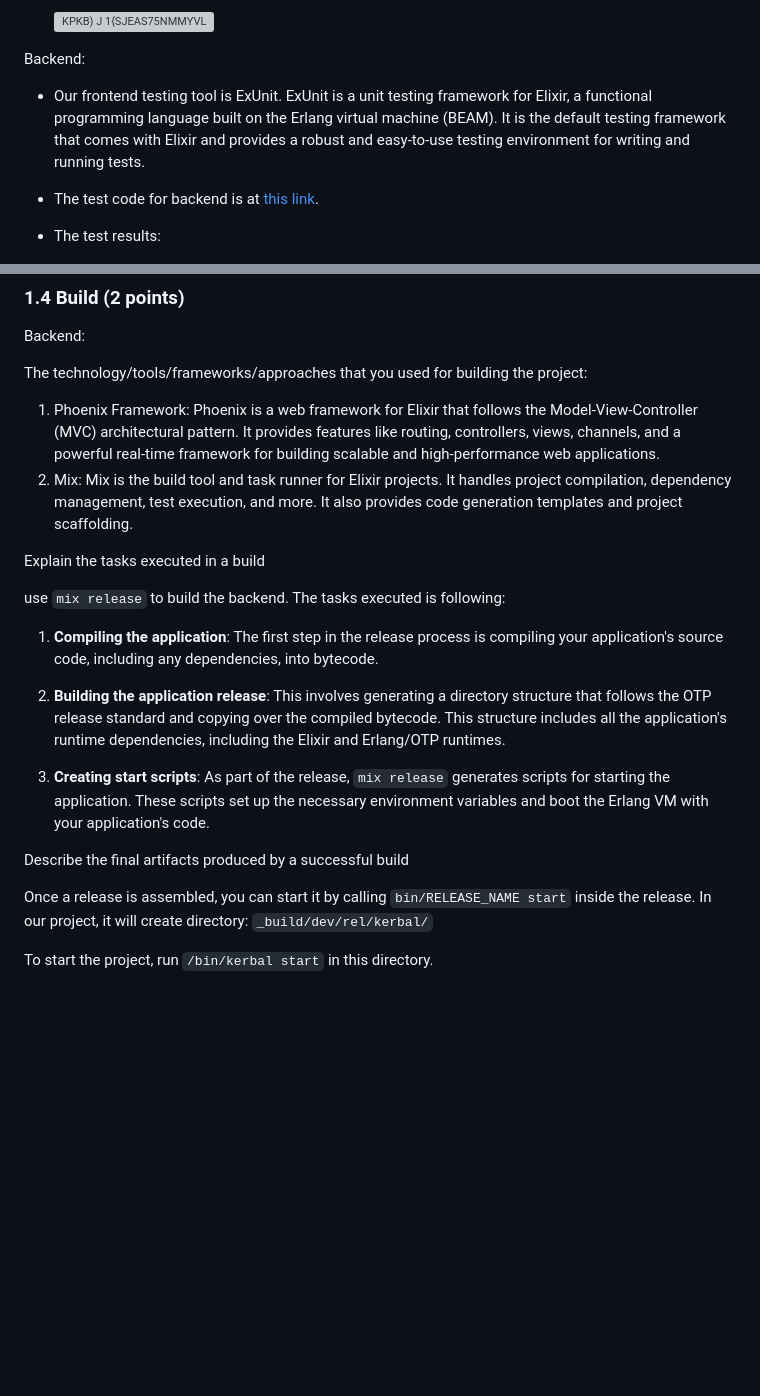
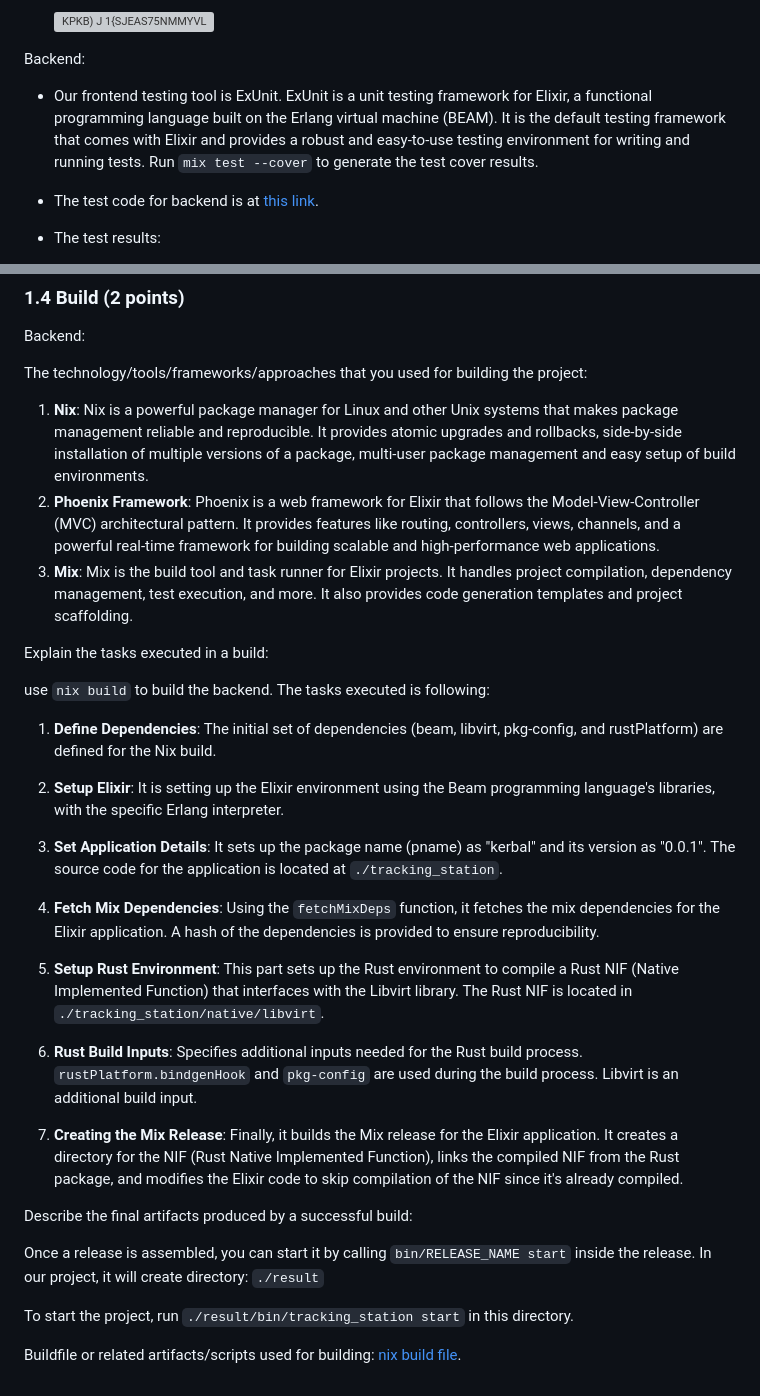
Before and after one commit to ZephyrusZhang/Kerbal, a Markdown page: report/milestone-3/milestone3-111.md, 2 parts joined by grey strips. Drawn GitHub-style; blank space fills up the shorter version; grey boxes are pictures that could not be loaded.

```diff
--- a/report/milestone-3/milestone3-111.md
+++ b/report/milestone-3/milestone3-111.md
@@ -38,7 +38,7 @@ Frontend:
 
 Backend:
 
-- Our frontend testing tool is ExUnit. ExUnit is a unit testing framework for Elixir, a functional programming language built on the Erlang virtual machine (BEAM). It is the default testing framework that comes with Elixir and provides a robust and easy-to-use testing environment for writing and running tests.
+- Our frontend testing tool is ExUnit. ExUnit is a unit testing framework for Elixir, a functional programming language built on the Erlang virtual machine (BEAM). It is the default testing framework that comes with Elixir and provides a robust and easy-to-use testing environment for writing and running tests. Run `mix test --cover` to generate the test cover results.
 
 - The test code for backend is at [this link](https://github.com/sustech-cs304/team-project-111/tree/main/kerbal-backend/test).
 
@@ -54,25 +54,38 @@ Backend:
 
 The technology/tools/frameworks/approaches that you used for building the project:
 
-1. Phoenix Framework: Phoenix is a web framework for Elixir that follows the Model-View-Controller (MVC) architectural pattern. It provides features like routing, controllers, views, channels, and a powerful real-time framework for building scalable and high-performance web applications.
-2. Mix: Mix is the build tool and task runner for Elixir projects. It handles project compilation, dependency management, test execution, and more. It also provides code generation templates and project scaffolding.
+1. **Nix**: Nix is a powerful package manager for Linux and other Unix systems that makes package management reliable and reproducible. It provides atomic upgrades and rollbacks, side-by-side installation of multiple versions of a package, multi-user package management and easy setup of build environments.
+2. **Phoenix Framework**: Phoenix is a web framework for Elixir that follows the Model-View-Controller (MVC) architectural pattern. It provides features like routing, controllers, views, channels, and a powerful real-time framework for building scalable and high-performance web applications.
+3. **Mix**: Mix is the build tool and task runner for Elixir projects. It handles project compilation, dependency management, test execution, and more. It also provides code generation templates and project scaffolding.
 
 
 
-Explain the tasks executed in a build
+Explain the tasks executed in a build:
 
-use `mix release` to build the backend. The tasks executed is following:
+use `nix build` to build the backend. The tasks executed is following:
 
-1. **Compiling the application**: The first step in the release process is compiling your application's source code, including any dependencies, into bytecode.
+1. **Define Dependencies**: The initial set of dependencies (beam, libvirt, pkg-config, and rustPlatform) are defined for the Nix build.
 
-2. **Building the application release**: This involves generating a directory structure that follows the OTP release standard and copying over the compiled bytecode. This structure includes all the application's runtime dependencies, including the Elixir and Erlang/OTP runtimes.
+2. **Setup Elixir**: It is setting up the Elixir environment using the Beam programming language's libraries, with the specific Erlang interpreter.
 
-3. **Creating start scripts**: As part of the release, `mix release` generates scripts for starting the application. These scripts set up the necessary environment variables and boot the Erlang VM with your application's code.
+3. **Set Application Details**: It sets up the package name (pname) as "kerbal" and its version as "0.0.1". The source code for the application is located at `./tracking_station`.
+
+4. **Fetch Mix Dependencies**: Using the `fetchMixDeps` function, it fetches the mix dependencies for the Elixir application. A hash of the dependencies is provided to ensure reproducibility.
+
+5. **Setup Rust Environment**: This part sets up the Rust environment to compile a Rust NIF (Native Implemented Function) that interfaces with the Libvirt library. The Rust NIF is located in `./tracking_station/native/libvirt`.
+
+6. **Rust Build Inputs**: Specifies additional inputs needed for the Rust build process. `rustPlatform.bindgenHook` and `pkg-config` are used during the build process. Libvirt is an additional build input.
+
+7. **Creating the Mix Release**: Finally, it builds the Mix release for the Elixir application. It creates a directory for the NIF (Rust Native Implemented Function), links the compiled NIF from the Rust package, and modifies the Elixir code to skip compilation of the NIF since it's already compiled.
 
 
 
-Describe the final artifacts produced by a successful build
+Describe the final artifacts produced by a successful build:
 
-Once a release is assembled, you can start it by calling `bin/RELEASE_NAME start` inside the release. In our project, it will create directory: `_build/dev/rel/kerbal/`
+Once a release is assembled, you can start it by calling `bin/RELEASE_NAME start` inside the release. In our project, it will create directory: `./result`
 
-To start the project, run `/bin/kerbal start` in this directory.
+To start the project, run `./result/bin/tracking_station start` in this directory.
+
+
+
+Buildfile or related artifacts/scripts used for building: [nix build file](https://github.com/sustech-cs304/team-project-111/blob/main/package.nix).
```
Also changed, not shown: other parts of report/milestone-3/milestone3-111.md (+1 -1 lines).
